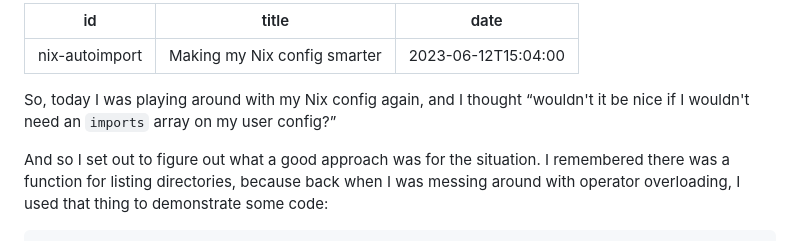
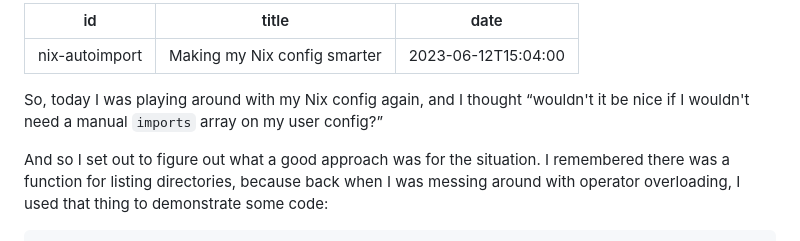
Before and after one commit to lexisother/alyxia.dev, a Markdown page: blog/nix-autoimport.md, the part around the change. Drawn GitHub-style.

Commit message:
[blog/nix-autoimport] Reword first sentence

```diff
--- a/blog/nix-autoimport.md
+++ b/blog/nix-autoimport.md
@@ -4,7 +4,7 @@ title: 'Making my Nix config smarter'
 date: '2023-06-12T15:04:00'
 ---
 
-So, today I was playing around with my Nix config again, and I thought <q>wouldn't it be nice if I wouldn't need an `imports` array on my user config?</q>
+So, today I was playing around with my Nix config again, and I thought <q>wouldn't it be nice if I wouldn't need a manual `imports` array on my user config?</q>
 
 And so I set out to figure out what a good approach was for the situation. I remembered there was a function for listing directories, because back when I was messing around with operator overloading, I used that thing to demonstrate some code:
 
```
